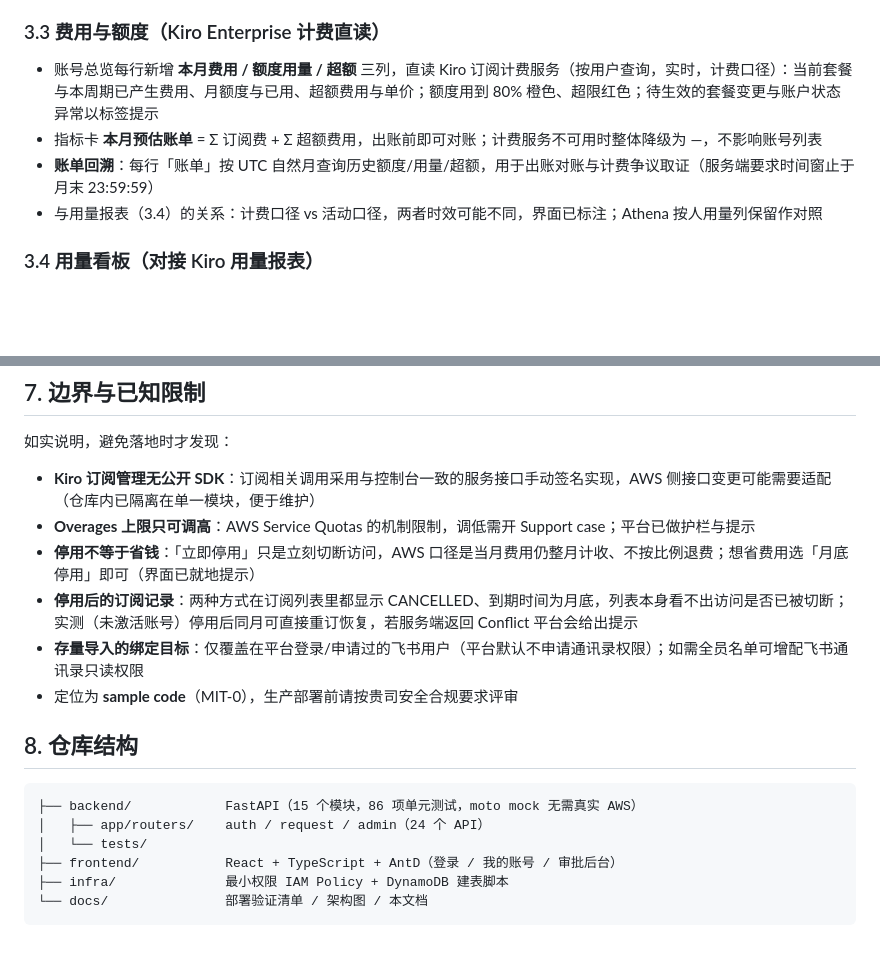
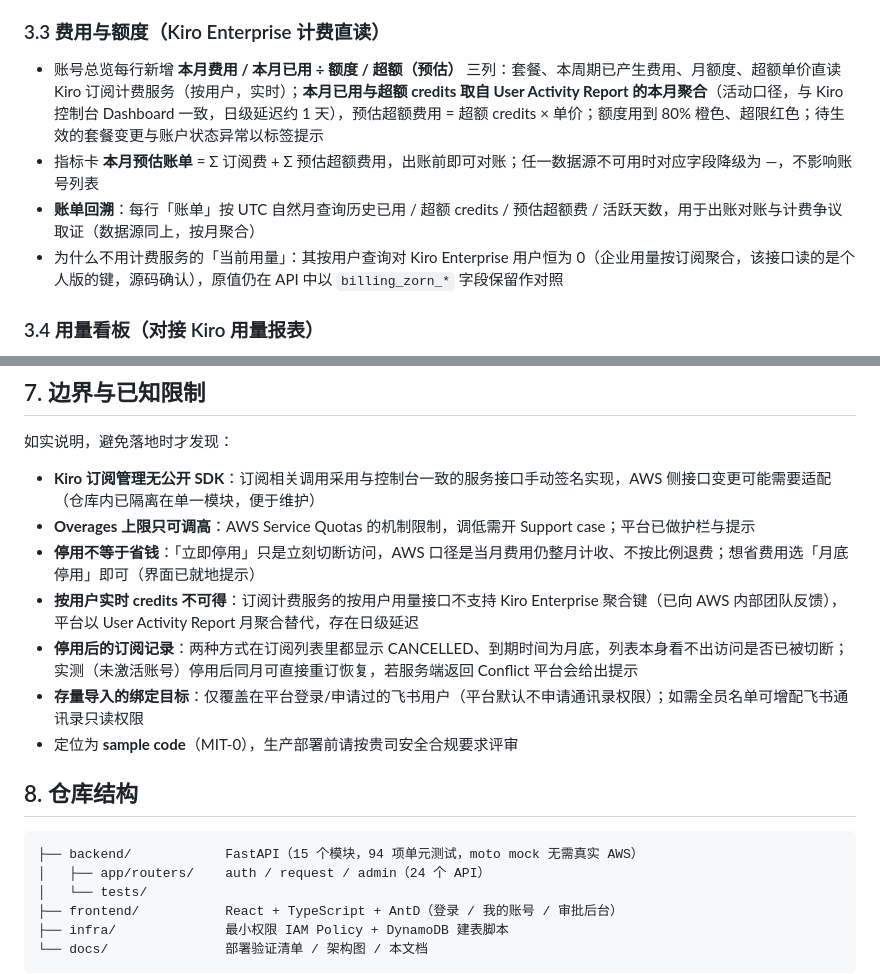
Before and after one commit to Sm1-z/kiro-feishu-account-bot, a Markdown page: docs/PRODUCT.md, 2 parts joined by grey strips. Rendered like a GitHub page; blank space fills up the shorter version.

````diff
--- a/docs/PRODUCT.md
+++ b/docs/PRODUCT.md
@@ -67,10 +67,10 @@
 
 ### 3.3 费用与额度（Kiro Enterprise 计费直读）
 
-- 账号总览每行新增 **本月费用 / 额度用量 / 超额** 三列，直读 Kiro 订阅计费服务（按用户查询，实时，计费口径）：当前套餐与本周期已产生费用、月额度与已用、超额费用与单价；额度用到 80% 橙色、超限红色；待生效的套餐变更与账户状态异常以标签提示
-- 指标卡 **本月预估账单** = Σ 订阅费 + Σ 超额费用，出账前即可对账；计费服务不可用时整体降级为 —，不影响账号列表
-- **账单回溯**：每行「账单」按 UTC 自然月查询历史额度/用量/超额，用于出账对账与计费争议取证（服务端要求时间窗止于月末 23:59:59）
-- 与用量报表（3.4）的关系：计费口径 vs 活动口径，两者时效可能不同，界面已标注；Athena 按人用量列保留作对照
+- 账号总览每行新增 **本月费用 / 本月已用 ÷ 额度 / 超额（预估）** 三列：套餐、本周期已产生费用、月额度、超额单价直读 Kiro 订阅计费服务（按用户，实时）；**本月已用与超额 credits 取自 User Activity Report 的本月聚合**（活动口径，与 Kiro 控制台 Dashboard 一致，日级延迟约 1 天），预估超额费用 = 超额 credits × 单价；额度用到 80% 橙色、超限红色；待生效的套餐变更与账户状态异常以标签提示
+- 指标卡 **本月预估账单** = Σ 订阅费 + Σ 预估超额费用，出账前即可对账；任一数据源不可用时对应字段降级为 —，不影响账号列表
+- **账单回溯**：每行「账单」按 UTC 自然月查询历史已用 / 超额 credits / 预估超额费 / 活跃天数，用于出账对账与计费争议取证（数据源同上，按月聚合）
+- 为什么不用计费服务的「当前用量」：其按用户查询对 Kiro Enterprise 用户恒为 0（企业用量按订阅聚合，该接口读的是个人版的键，源码确认），原值仍在 API 中以 `billing_zorn_*` 字段保留作对照
 
 ### 3.4 用量看板（对接 Kiro 用量报表）
 
@@ -148,6 +148,7 @@ FastAPI (Python 3.12) ── React + AntD (TS) 同源托管
 - **Kiro 订阅管理无公开 SDK**：订阅相关调用采用与控制台一致的服务接口手动签名实现，AWS 侧接口变更可能需要适配（仓库内已隔离在单一模块，便于维护）
 - **Overages 上限只可调高**：AWS Service Quotas 的机制限制，调低需开 Support case；平台已做护栏与提示
 - **停用不等于省钱**：「立即停用」只是立刻切断访问，AWS 口径是当月费用仍整月计收、不按比例退费；想省费用选「月底停用」即可（界面已就地提示）
+- **按用户实时 credits 不可得**：订阅计费服务的按用户用量接口不支持 Kiro Enterprise 聚合键（已向 AWS 内部团队反馈），平台以 User Activity Report 月聚合替代，存在日级延迟
 - **停用后的订阅记录**：两种方式在订阅列表里都显示 CANCELLED、到期时间为月底，列表本身看不出访问是否已被切断；实测（未激活账号）停用后同月可直接重订恢复，若服务端返回 Conflict 平台会给出提示
 - **存量导入的绑定目标**：仅覆盖在平台登录/申请过的飞书用户（平台默认不申请通讯录权限）；如需全员名单可增配飞书通讯录只读权限
 - 定位为 **sample code**（MIT-0），生产部署前请按贵司安全合规要求评审
@@ -155,7 +156,7 @@ FastAPI (Python 3.12) ── React + AntD (TS) 同源托管
 ## 8. 仓库结构
 
 ```
-├── backend/            FastAPI（15 个模块，86 项单元测试，moto mock 无需真实 AWS）
+├── backend/            FastAPI（15 个模块，94 项单元测试，moto mock 无需真实 AWS）
 │   ├── app/routers/    auth / request / admin（24 个 API）
 │   └── tests/
 ├── frontend/           React + TypeScript + AntD（登录 / 我的账号 / 审批后台）
````
Also changed, not shown: README.md (+1 -1 lines), docs/screenshots/05-admin-accounts.png, docs/screenshots/11-admin-flat-selection.png, docs/screenshots/13-billing-history-modal.png, 8 other files.
